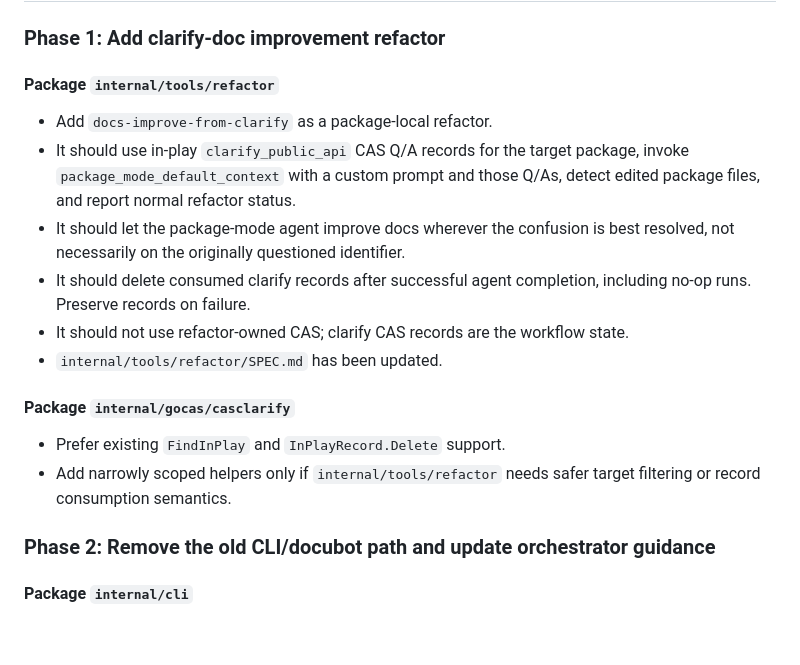
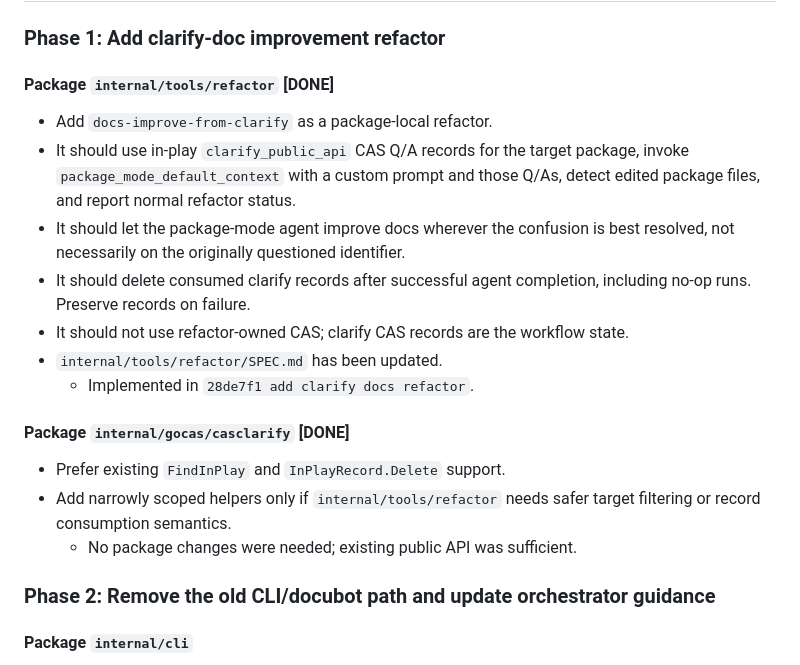
Before and after one commit to codalotl/codalotl, a Markdown page: .prs/2026-05-14_1778780564_clarify-improve-improver.md, the part around the change. Rendered like a GitHub page; blank space fills up the shorter version.

Commit message:
record clarify docs refactor implementation

```diff
--- a/.prs/2026-05-14_1778780564_clarify-improve-improver.md
+++ b/.prs/2026-05-14_1778780564_clarify-improve-improver.md
@@ -22,17 +22,19 @@ So, let's do the following:
 
 ### Phase 1: Add clarify-doc improvement refactor
 
-#### Package `internal/tools/refactor`
+#### Package `internal/tools/refactor` [DONE]
 - Add `docs-improve-from-clarify` as a package-local refactor.
 - It should use in-play `clarify_public_api` CAS Q/A records for the target package, invoke `package_mode_default_context` with a custom prompt and those Q/As, detect edited package files, and report normal refactor status.
 - It should let the package-mode agent improve docs wherever the confusion is best resolved, not necessarily on the originally questioned identifier.
 - It should delete consumed clarify records after successful agent completion, including no-op runs. Preserve records on failure.
 - It should not use refactor-owned CAS; clarify CAS records are the workflow state.
 - `internal/tools/refactor/SPEC.md` has been updated.
+	- Implemented in `28de7f1 add clarify docs refactor`.
 
-#### Package `internal/gocas/casclarify`
+#### Package `internal/gocas/casclarify` [DONE]
 - Prefer existing `FindInPlay` and `InPlayRecord.Delete` support.
 - Add narrowly scoped helpers only if `internal/tools/refactor` needs safer target filtering or record consumption semantics.
+	- No package changes were needed; existing public API was sufficient.
 
 ### Phase 2: Remove the old CLI/docubot path and update orchestrator guidance
 
```
